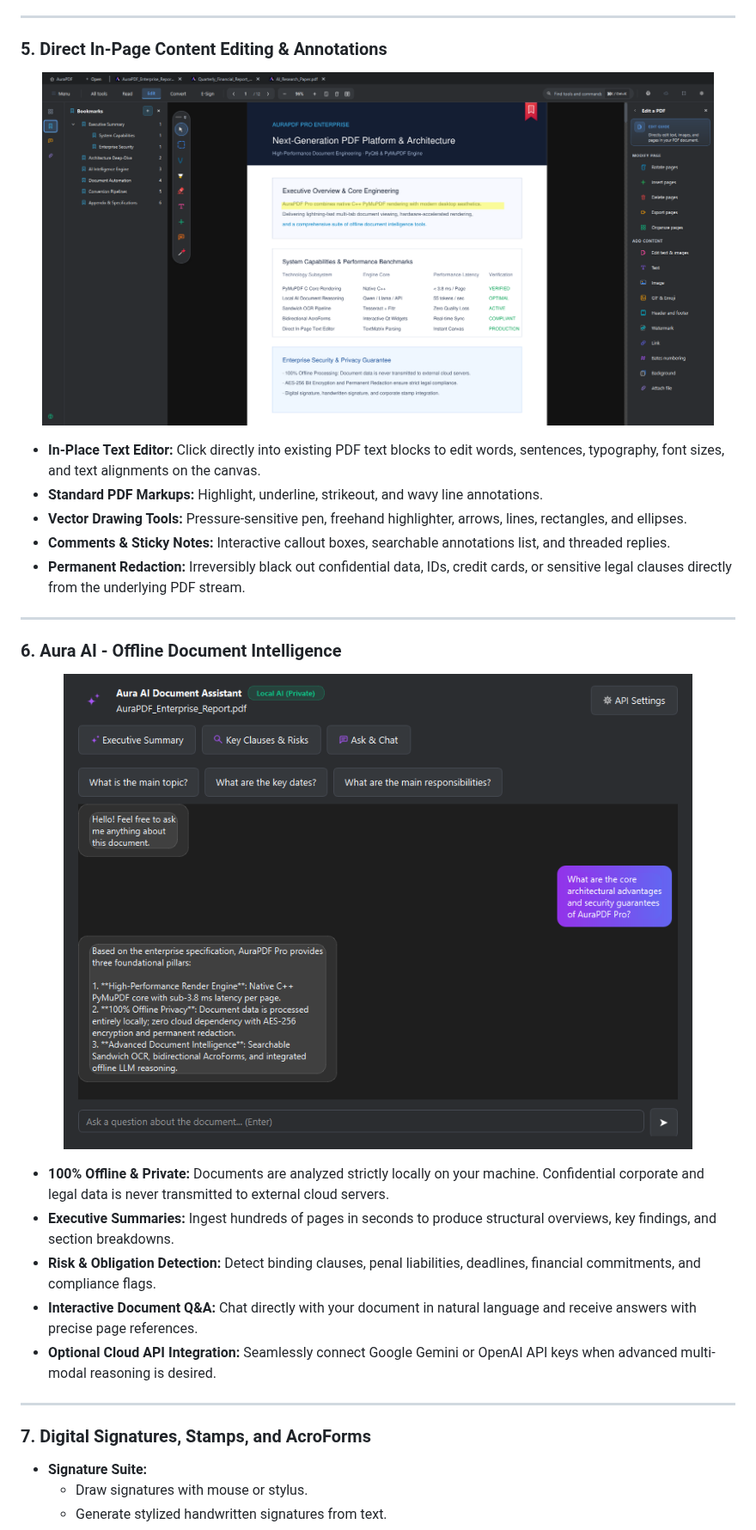
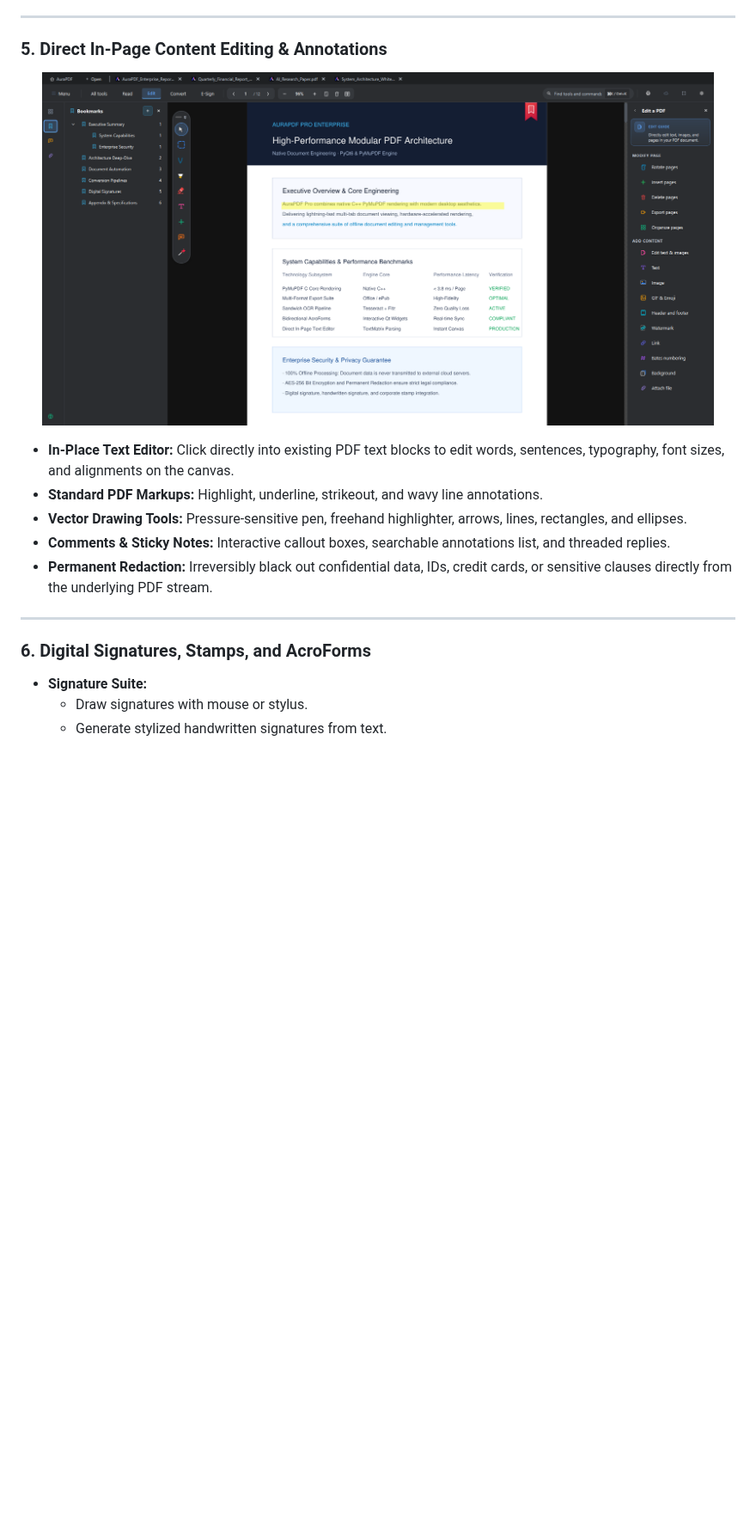
Before and after one commit to furkanndev/AuraPDF, a Markdown page: README.md, the part around one of its changes. Shown at 86% size. Rendered like a GitHub page; pictures changed too: docs/screenshots/05_direct_edit_mode.png, docs/screenshots/06_ai_assistant.png (deleted); blank space fills up the shorter version.

```diff
--- a/README.md
+++ b/README.md
@@ -129,29 +128,15 @@ By combining the native C++ rasterization performance of PyMuPDF with PyQt6's re
   <img src="docs/screenshots/05_direct_edit_mode.png" alt="AuraPDF Pro Direct Text Editor" width="94%" style="border-radius: 8px;" />
 </p>
 
-* **In-Place Text Editor:** Click directly into existing PDF text blocks to edit words, sentences, typography, font sizes, and text alignments on the canvas.
+* **In-Place Text Editor:** Click directly into existing PDF text blocks to edit words, sentences, typography, font sizes, and alignments on the canvas.
 * **Standard PDF Markups:** Highlight, underline, strikeout, and wavy line annotations.
 * **Vector Drawing Tools:** Pressure-sensitive pen, freehand highlighter, arrows, lines, rectangles, and ellipses.
 * **Comments & Sticky Notes:** Interactive callout boxes, searchable annotations list, and threaded replies.
-* **Permanent Redaction:** Irreversibly black out confidential data, IDs, credit cards, or sensitive legal clauses directly from the underlying PDF stream.
+* **Permanent Redaction:** Irreversibly black out confidential data, IDs, credit cards, or sensitive clauses directly from the underlying PDF stream.
 
 ---
 
-### 6. Aura AI - Offline Document Intelligence
-
-<p align="center">
-  <img src="docs/screenshots/06_ai_assistant.png" alt="Aura AI Document Assistant" width="88%" style="border-radius: 8px;" />
-</p>
-
-* **100% Offline & Private:** Documents are analyzed strictly locally on your machine. Confidential corporate and legal data is never transmitted to external cloud servers.
-* **Executive Summaries:** Ingest hundreds of pages in seconds to produce structural overviews, key findings, and section breakdowns.
-* **Risk & Obligation Detection:** Detect binding clauses, penal liabilities, deadlines, financial commitments, and compliance flags.
-* **Interactive Document Q&A:** Chat directly with your document in natural language and receive answers with precise page references.
-* **Optional Cloud API Integration:** Seamlessly connect Google Gemini or OpenAI API keys when advanced multi-modal reasoning is desired.
-
----
-
-### 7. Digital Signatures, Stamps, and AcroForms
+### 6. Digital Signatures, Stamps, and AcroForms
 
 * **Signature Suite:**
   * Draw signatures with mouse or stylus.
```
Also changed, not shown: other parts of README.md (+25 -26 lines), docs/screenshots/01_hero_reader_dark.png, docs/screenshots/02_home_dashboard.png, docs/screenshots/03_organize_pages.png, docs/screenshots/04_convert_and_export.png.
